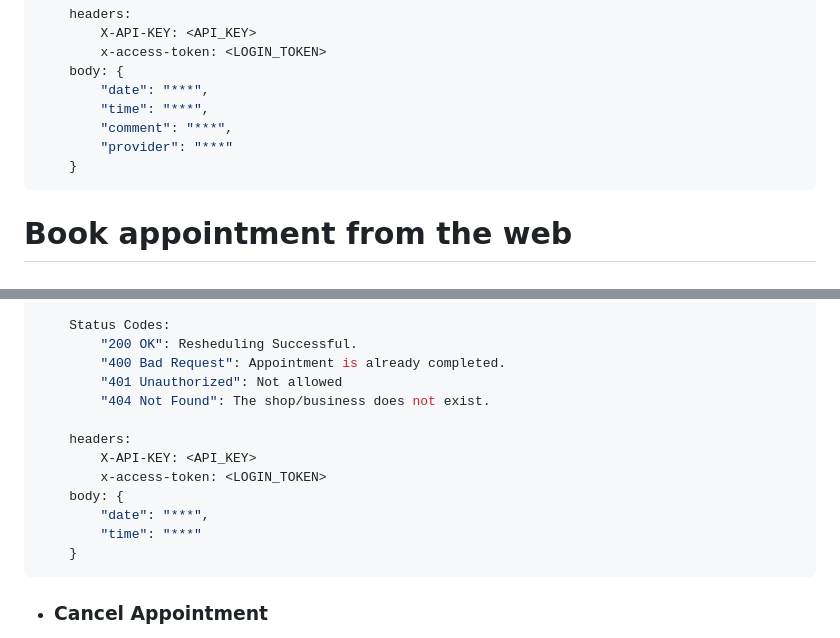
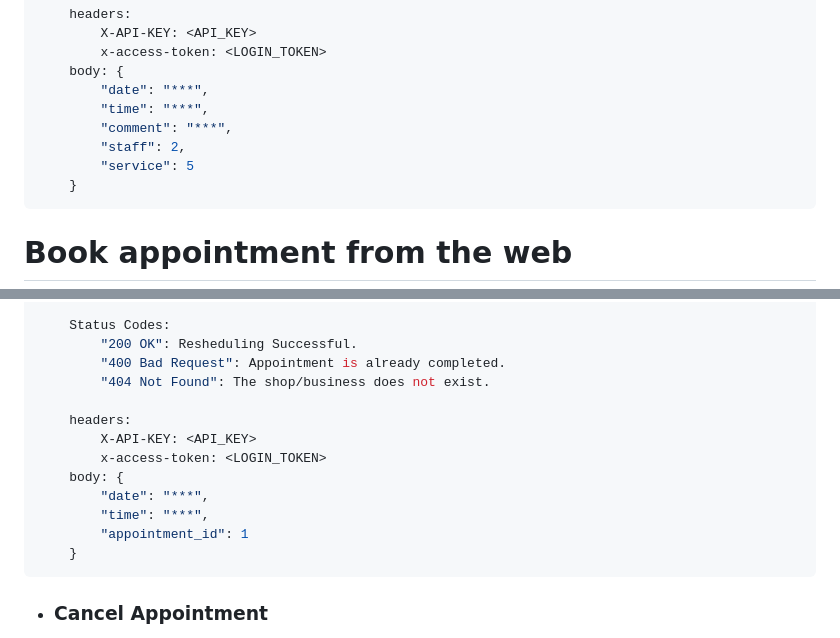
Before and after one commit to Soft-Craft-Tech/Pamba-Web, a Markdown page: Docs/endpoints_documentation.md, 2 parts joined by grey strips. GitHub-like rendering.

Commit message:
fix endpoints docs

````diff
--- a/Docs/endpoints_documentation.md
+++ b/Docs/endpoints_documentation.md
@@ -611,7 +611,8 @@ Client's appointment Booking
         "date": "***",
         "time": "***",
         "comment": "***",
-        "provider": "***"
+        "staff": 2,
+        "service": 5
     }
 ```
  # Book appointment from the web
@@ -655,7 +656,6 @@ Reschedule client's appointments.
     Status Codes:
         "200 OK": Resheduling Successful.
         "400 Bad Request": Appointment is already completed.
-        "401 Unauthorized": Not allowed
         "404 Not Found": The shop/business does not exist.
 
     headers:
@@ -663,7 +663,8 @@ Reschedule client's appointments.
         x-access-token: <LOGIN_TOKEN>
     body: {
         "date": "***",
-        "time": "***"
+        "time": "***",
+        "appointment_id": 1
     }
 ```
 
````
